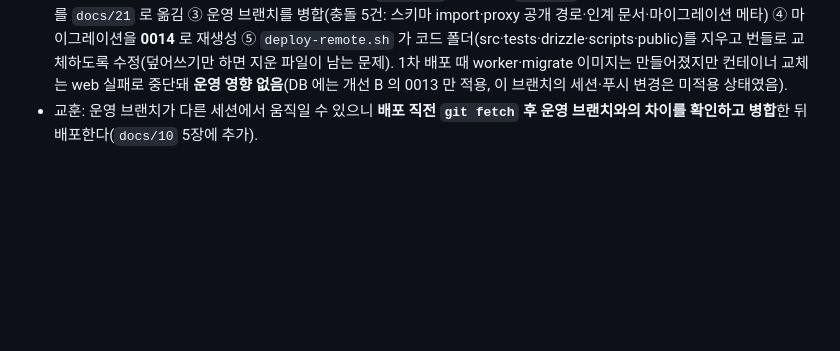
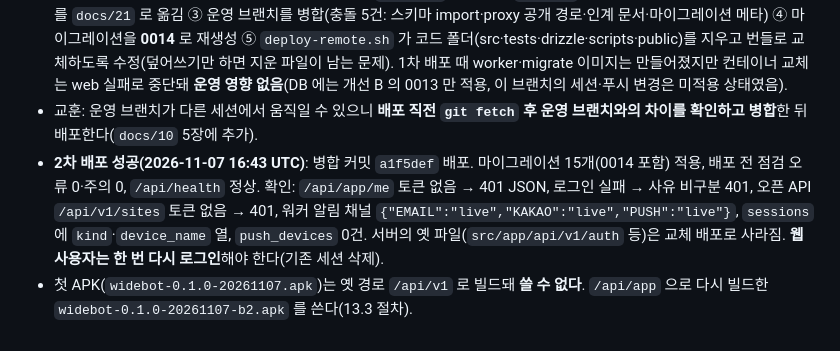
Before and after one commit to mylightelf-del/robot-system, a Markdown page: docs/21-안드로이드-앱-설계.md, the part around the change. Drawn GitHub-style; blank space fills up the shorter version.

Commit message:
문서: 2차 배포 성공·운영 확인 결과, 운영 배포 기준 브랜치 변경 기록(docs/21 13.5, docs/10)
Co-Authored-By: Claude Fable 5.1 <noreply@anthropic.com>
Claude-Session: https://claude.ai/code/session_01GKxwpdRTh7oga4MLFfkcFn

```diff
--- a/docs/21-안드로이드-앱-설계.md
+++ b/docs/21-안드로이드-앱-설계.md
@@ -266,3 +266,5 @@ robot-system/
 - **코드 배포(0단계 `/api/app`·마이그레이션 0013)는 아직 안 됨**: 이 세션의 실행 권한 정책이 운영 배포 명령(`scripts/deploy-remote.sh`)을 차단했다. 사용자가 배포를 허용하거나 직접 실행해야 한다. 배포 전까지 운영 서버의 알림 모듈은 이전 코드라 FCM 키가 있어도 PUSH 채널이 없고, 앱 로그인은 404 다.
 - **배포 1차 실패와 수정(16:00~16:50 UTC)**: 첫 배포는 web 이미지 빌드가 실패했다. 원인은 메모리가 아니라 **브랜치 충돌** — 이 작업을 시작한 뒤 다른 세션이 운영 브랜치에 개선 B(`docs/19-개선-B.md`, 마이그레이션 0013, 외부 연동 **오픈 API `/api/v1`**)를 배포했고, 이 브랜치 번들이 그 위에 덮이며 서로 맞지 않는 파일이 섞였다(서버 빌드 로그: `coverage.ts`·장애 사진 라우트의 export 없음). 조치: ① 앱 API 경로를 **`/api/app`** 으로 바꿈(`/api/v1` 은 오픈 API 가 계속 사용) ② 이 문서를 `docs/21` 로 옮김 ③ 운영 브랜치를 병합(충돌 5건: 스키마 import·proxy 공개 경로·인계 문서·마이그레이션 메타) ④ 마이그레이션을 **0014** 로 재생성 ⑤ `deploy-remote.sh` 가 코드 폴더(src·tests·drizzle·scripts·public)를 지우고 번들로 교체하도록 수정(덮어쓰기만 하면 지운 파일이 남는 문제). 1차 배포 때 worker·migrate 이미지는 만들어졌지만 컨테이너 교체는 web 실패로 중단돼 **운영 영향 없음**(DB 에는 개선 B 의 0013 만 적용, 이 브랜치의 세션·푸시 변경은 미적용 상태였음).
 - 교훈: 운영 브랜치가 다른 세션에서 움직일 수 있으니 **배포 직전 `git fetch` 후 운영 브랜치와의 차이를 확인하고 병합**한 뒤 배포한다(`docs/10` 5장에 추가).
+- **2차 배포 성공(2026-11-07 16:43 UTC)**: 병합 커밋 `a1f5def` 배포. 마이그레이션 15개(0014 포함) 적용, 배포 전 점검 오류 0·주의 0, `/api/health` 정상. 확인: `/api/app/me` 토큰 없음 → 401 JSON, 로그인 실패 → 사유 비구분 401, 오픈 API `/api/v1/sites` 토큰 없음 → 401, 워커 알림 채널 `{"EMAIL":"live","KAKAO":"live","PUSH":"live"}`, `sessions` 에 `kind`·`device_name` 열, `push_devices` 0건. 서버의 옛 파일(`src/app/api/v1/auth` 등)은 교체 배포로 사라짐. **웹 사용자는 한 번 다시 로그인**해야 한다(기존 세션 삭제).
+- 첫 APK(`widebot-0.1.0-20261107.apk`)는 옛 경로 `/api/v1` 로 빌드돼 **쓸 수 없다**. `/api/app` 으로 다시 빌드한 `widebot-0.1.0-20261107-b2.apk` 를 쓴다(13.3 절차).
```
Also changed, not shown: docs/10-세션-인계.md (+2 -2 lines).
